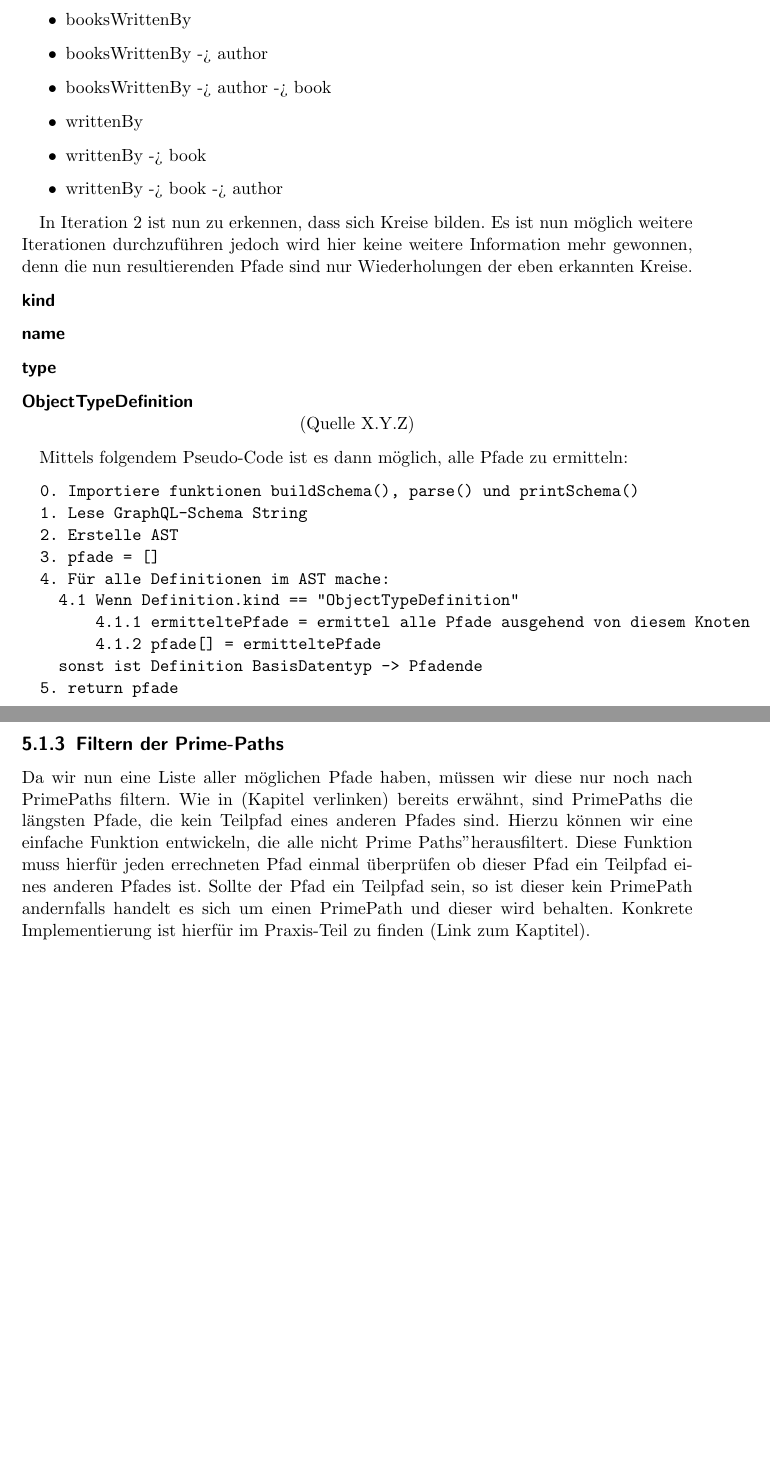
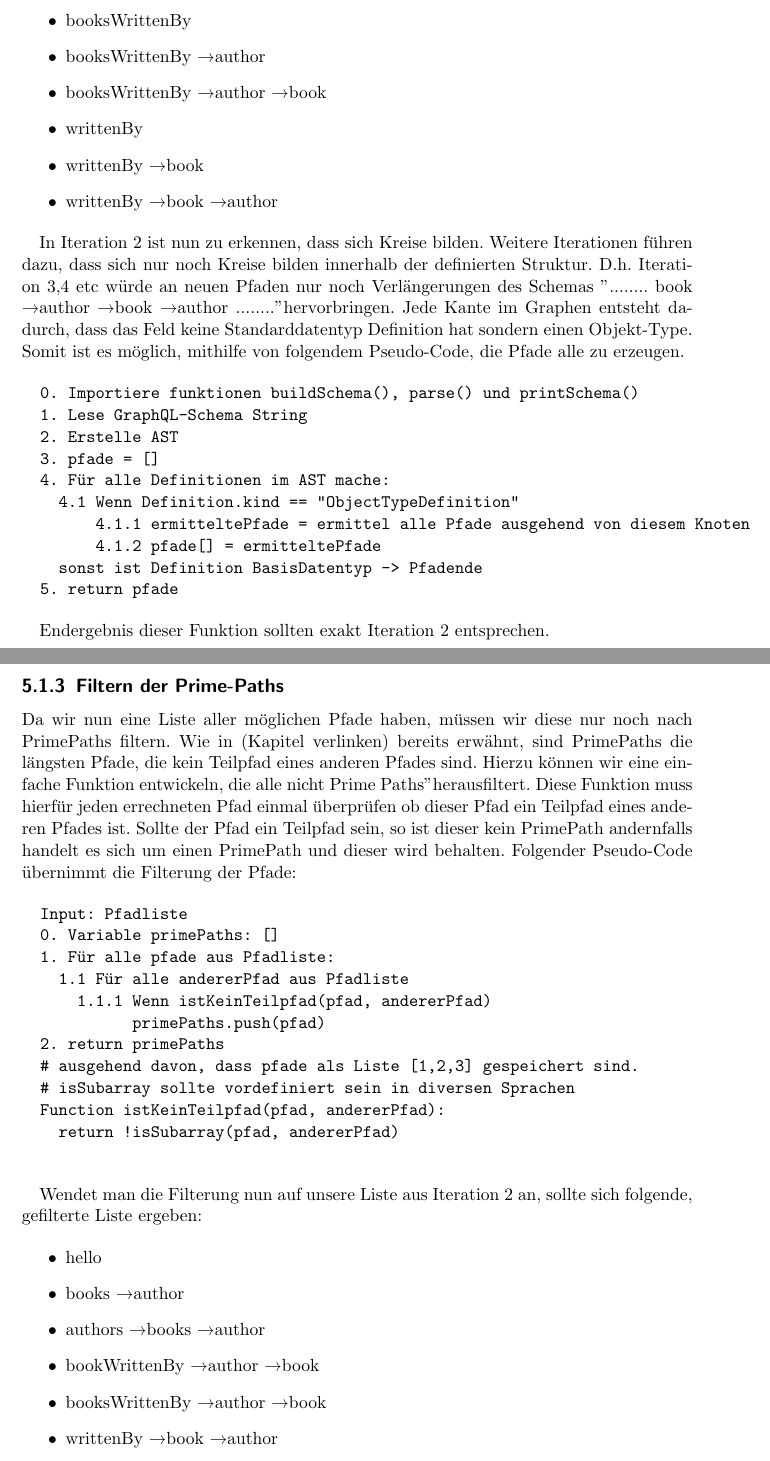
Before and after one commit to gernhard1337/GraphQL-Testautomatisierung, a LaTeX document (latex/abschlussarbeit.tex, which reads latex/content/hauptteil/praxis/Testentwurf.tex): two parts of pages 28 and 29 of 36 before the commit and two parts of pages 28 and 29 of 37 after it, joined at a grey line, cut so that both start at the same text, the shorter picture padded with empty space. Compiled offline with pdfLaTeX.

Commit message:
added path detection

```diff
--- a/latex/abschlussarbeit.tex
+++ b/latex/abschlussarbeit.tex
@@ -1,4 +1,5 @@
-\usepackage[T1]{fontenc}% Mustervorlage für Abschlussarbeiten am LS DBIS
+\usepackage[T1]{fontenc}
+\usepackage{textcomp}% Mustervorlage für Abschlussarbeiten am LS DBIS
 % Author: Alexander Stahl (stahlale@b-tu.de)
 % Zuletzt aktualisiert am 10.02.2022
 
--- a/latex/content/hauptteil/praxis/Testentwurf.tex
+++ b/latex/content/hauptteil/praxis/Testentwurf.tex
@@ -265,34 +265,17 @@ Iteration 2:
   \item booksWrittenBy
-  \item booksWrittenBy -> author
-  \item booksWrittenBy -> author -> book
+  \item booksWrittenBy \textrightarrow author
+  \item booksWrittenBy \textrightarrow author \textrightarrow book
   \item writtenBy
-  \item writtenBy -> book
-  \item writtenBy -> book -> author
+  \item writtenBy \textrightarrow book
+  \item writtenBy \textrightarrow book \textrightarrow author
 \end{itemize}
 
-In Iteration 2 ist nun zu erkennen, dass sich Kreise bilden. Es ist nun möglich weitere Iterationen durchzuführen jedoch
-wird hier keine weitere Information mehr gewonnen, denn die nun resultierenden Pfade sind nur Wiederholungen der eben erkannten
-Kreise.
-
-
-
-
-
-
-
-
-
-
-\begin{center}
-  \begin{description}
-    \item[kind]
-    \item[name]
-    \item[type]
-    \item[ObjectTypeDefinition]
-  \end{description} (Quelle X.Y.Z)
-\end{center}
-
-Mittels folgendem Pseudo-Code ist es dann möglich, alle Pfade zu ermitteln:
+In Iteration 2 ist nun zu erkennen, dass sich Kreise bilden. Weitere Iterationen führen dazu, dass sich nur noch
+Kreise bilden innerhalb der definierten Struktur. D.h. Iteration 3,4 etc würde an neuen Pfaden nur noch
+Verlängerungen des Schemas "........ book \textrightarrow author \textrightarrow book \textrightarrow author ........"
+hervorbringen.
+Jede Kante im Graphen entsteht dadurch, dass das Feld keine Standarddatentyp Definition hat sondern einen Objekt-Type.
+Somit ist es möglich, mithilfe von folgendem Pseudo-Code, die Pfade alle zu erzeugen.
 
 \begin{verbatim}
   0. Importiere funktionen buildSchema(), parse() und printSchema()
@@ -307,50 +290,7 @@ Mittels folgendem Pseudo-Code ist es dann möglich, alle Pfade zu ermitteln:
   5. return pfade
 \end{verbatim}
 
-
-
-
-
-
-
-
-
-
-
-
-
-
-
-
-
-
-
-
-
-
-
-
-
-
-
-
-
-
-
-
-
-
-
-
-
-
-
-
-
-
-
-
-
+Endergebnis dieser Funktion sollten exakt Iteration 2 entsprechen.
 
 
 \subsection{Filtern der Prime-Paths}
@@ -360,6 +300,31 @@ Wie in (Kapitel verlinken) bereits erwähnt, sind PrimePaths die längsten Pfade
 Hierzu können wir eine einfache Funktion entwickeln, die alle "nicht Prime Paths" herausfiltert.
 Diese Funktion muss hierfür jeden errechneten Pfad einmal überprüfen ob dieser Pfad ein Teilpfad eines anderen Pfades ist.
 Sollte der Pfad ein Teilpfad sein, so ist dieser kein PrimePath andernfalls handelt es sich um einen PrimePath und
-dieser wird behalten. Konkrete Implementierung ist hierfür im Praxis-Teil zu finden (Link zum Kaptitel).
+dieser wird behalten.
+Folgender Pseudo-Code übernimmt die Filterung der Pfade:
 
-\section{zweite Phase / Pfade untersuchen und tests für resolver entwickeln}
+\begin{verbatim}
+  Input: Pfadliste
+  0. Variable primePaths: []
+  1. Für alle pfade aus Pfadliste:
+    1.1 Für alle andererPfad aus Pfadliste
+      1.1.1 Wenn istKeinTeilpfad(pfad, andererPfad)
+            primePaths.push(pfad)
+  2. return primePaths
+  # ausgehend davon, dass pfade als Liste [1,2,3] gespeichert sind.
+  # isSubarray sollte vordefiniert sein in diversen Sprachen
+  Function istKeinTeilpfad(pfad, andererPfad):
+    return !isSubarray(pfad, andererPfad)
+
+\end{verbatim}
+
+Wendet man die Filterung nun auf unsere Liste aus Iteration 2 an, sollte sich folgende, gefilterte Liste ergeben:
+
+\begin{itemize}
+  \item hello
+  \item books \textrightarrow author
+  \item authors \textrightarrow books \textrightarrow author
+  \item bookWrittenBy \textrightarrow author \textrightarrow book
+  \item booksWrittenBy \textrightarrow author \textrightarrow book
+  \item writtenBy \textrightarrow book \textrightarrow author
+\end{itemize}
```
Also changed, not shown: out/abschlussarbeit.pdf, latex/content/hauptteil/praxis/Testentwurf.tex (32 more changed lines).
